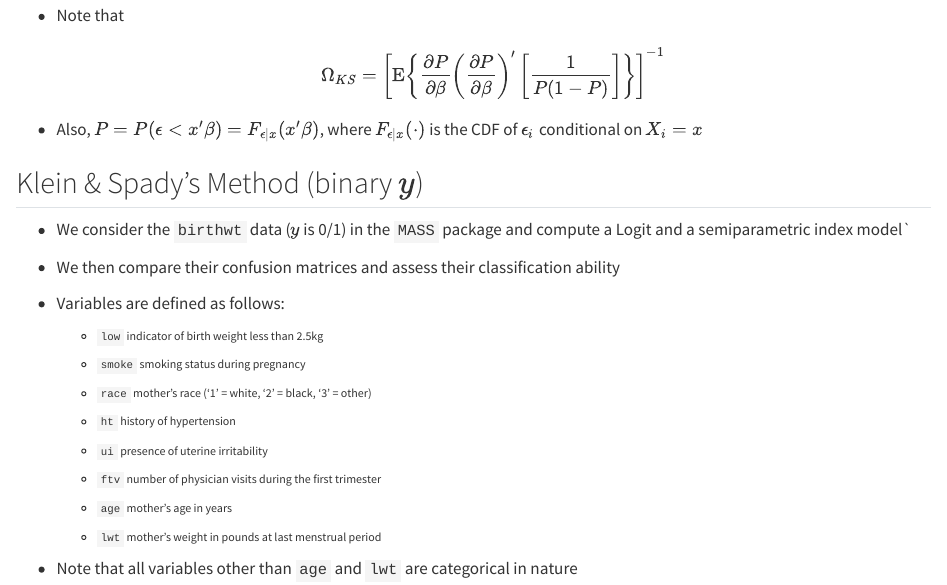
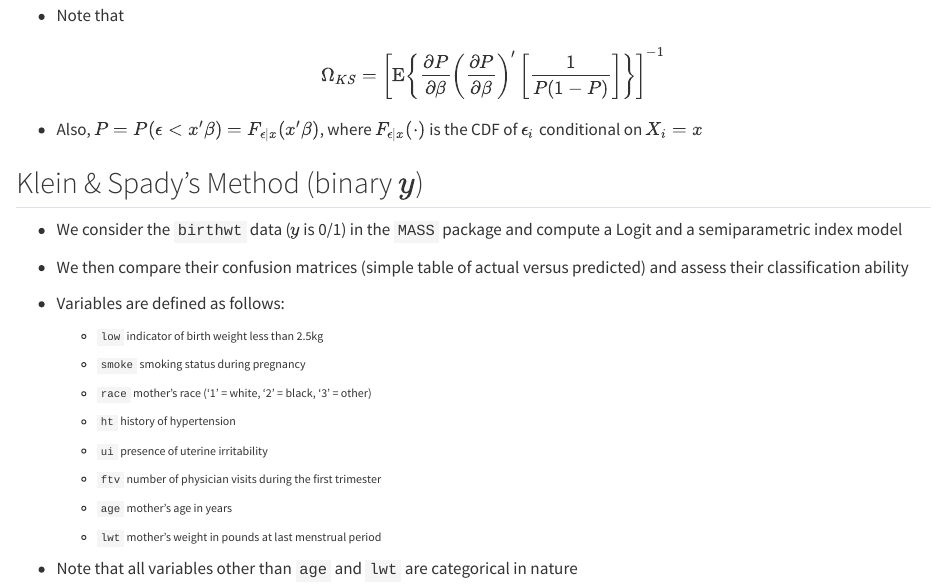
Before and after one commit to JeffreyRacine/UPslides, a Quarto document (semipar.qmd): the page in a window 1100 px wide, from 7560 px down. Rendered offline with R 4.5, knitr and Pandoc in place of Quarto, with nearby package versions; some code elsewhere in the file could not run offline.

Commit message:
Fixed minor typo

```diff
--- a/semipar.qmd
+++ b/semipar.qmd
@@ -358,9 +358,9 @@ model)
 
 ## Klein \& Spady's Method (binary $y$)
 
-- We consider the `birthwt` data ($y$ is 0/1) in the `MASS` package and compute a Logit and a semiparametric index model`
+- We consider the `birthwt` data ($y$ is 0/1) in the `MASS` package and compute a Logit and a semiparametric index model
 
-- We then compare their confusion matrices and assess their classification ability
+- We then compare their confusion matrices (simple table of actual versus predicted) and assess their classification ability
 
 - Variables are defined as follows:
 
```
Also changed, not shown: index.html.
